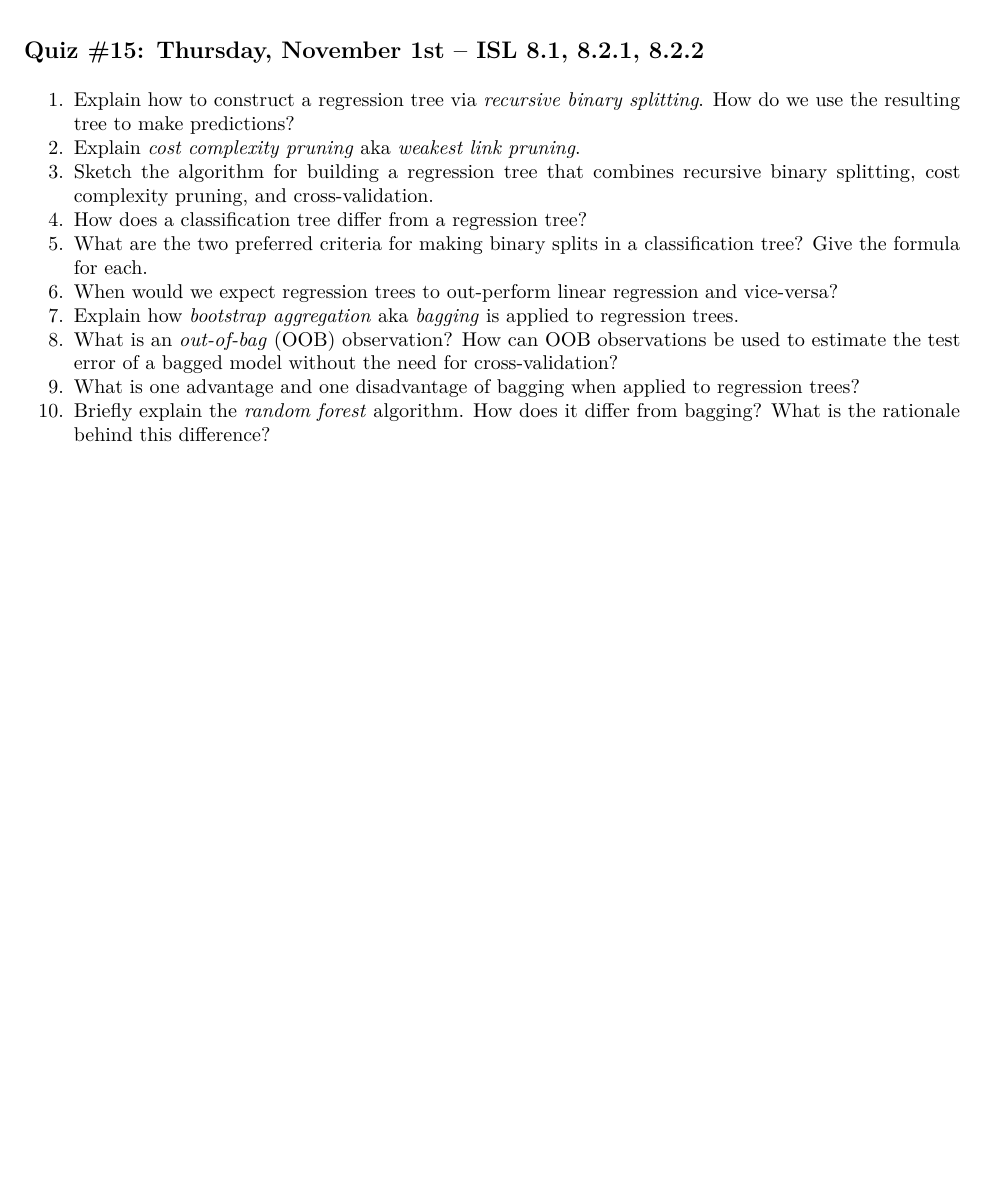
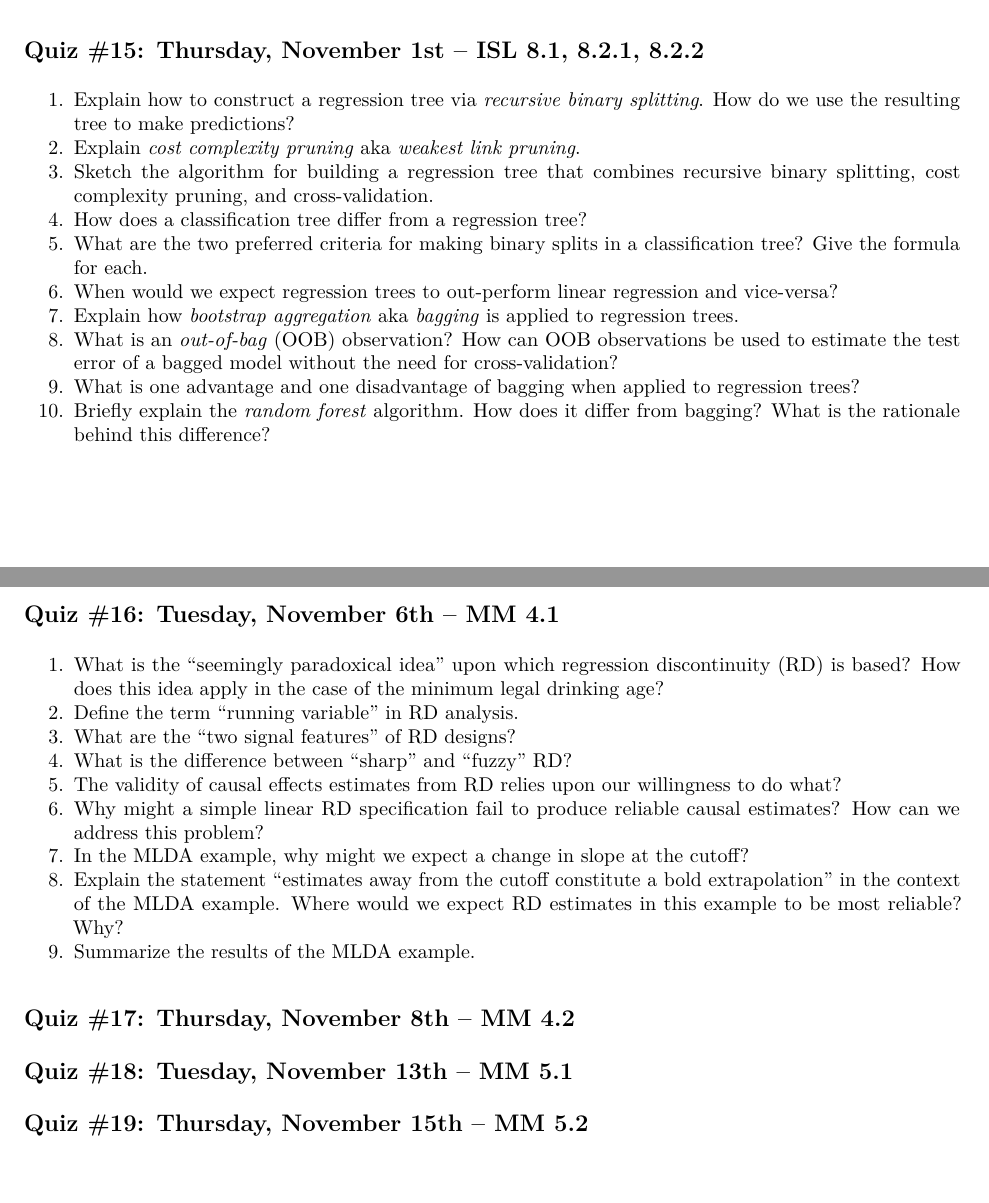
Before and after one commit to fditraglia/econ224, an R Markdown document (reading-questions.Rmd): part of page 6 of 6 before the commit and two parts of pages 6 and 7 of 7 after it, the two joined at a grey line, cut so that both start at the same text, the shorter picture padded with empty space. The pictures show the output file reading-questions.pdf that the author committed with the source.

Commit message:
add and post next set of reading questions

```diff
--- a/reading-questions.Rmd
+++ b/reading-questions.Rmd
@@ -213,3 +213,23 @@ Note that a complete answer to each of these questions requires at most a short
 8. What is an *out-of-bag* (OOB) observation? How can OOB observations be used to estimate the test error of a bagged model without the need for cross-validation?
 9. What is one advantage and one disadvantage of bagging when applied to regression trees?
 10. Briefly explain the *random forest* algorithm. How does it differ from bagging? What is the rationale behind this difference?
+
+
+## Quiz \#16: Tuesday, November 6th -- MM 4.1
+
+1. What is the "seemingly paradoxical idea" upon which regression discontinuity (RD) is based? How does this idea apply in the case of the minimum legal drinking age?
+2. Define the term "running variable" in RD analysis.
+3. What are the "two signal features" of RD designs?
+4. What is the difference between "sharp" and "fuzzy" RD?
+5. The validity of causal effects estimates from RD relies upon our willingness to do what?
+6. Why might a simple linear RD specification fail to produce reliable causal estimates? How can we address this problem?
+7. In the MLDA example, why might we expect a change in slope at the cutoff?
+8. Explain the statement "estimates away from the cutoff constitute a bold extrapolation" in the context of the MLDA example. Where would we expect RD estimates in this example to be most reliable? Why?
+9. Summarize the results of the MLDA example.
+
+
+## Quiz \#17: Thursday, November 8th -- MM 4.2
+
+## Quiz \#18: Tuesday, November 13th -- MM 5.1
+
+## Quiz \#19: Thursday, November 15th -- MM 5.2
```
Also changed, not shown: reading-questions.pdf, 1 other file.
